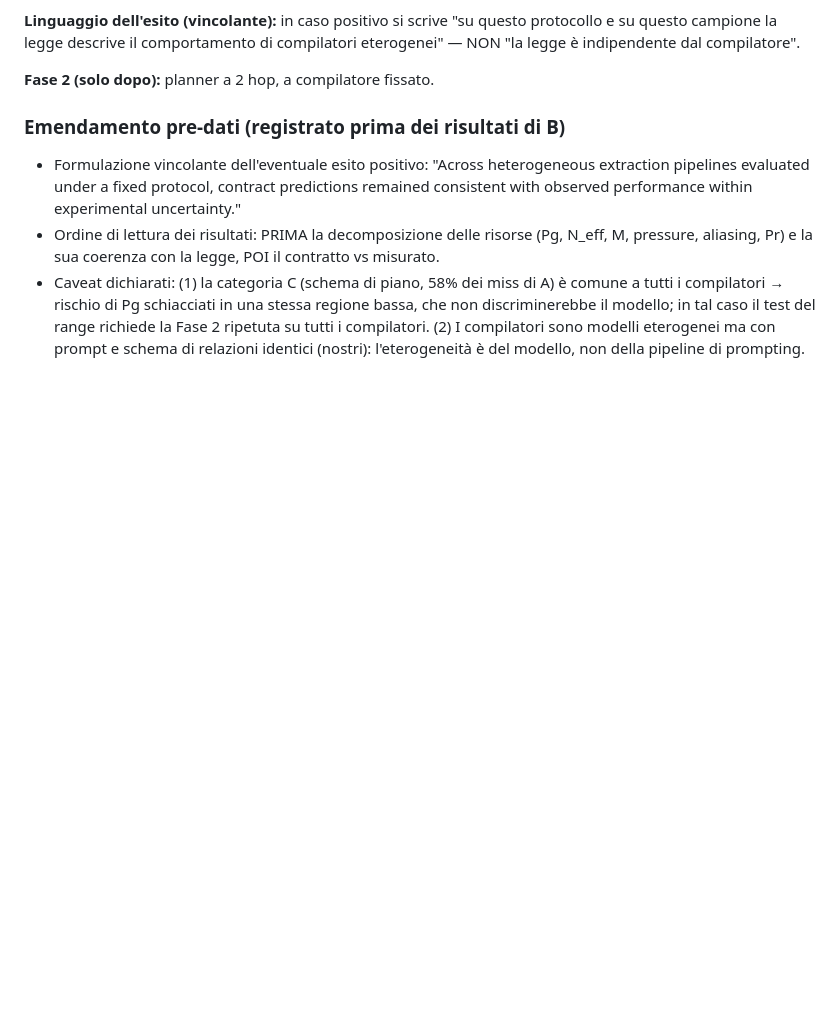
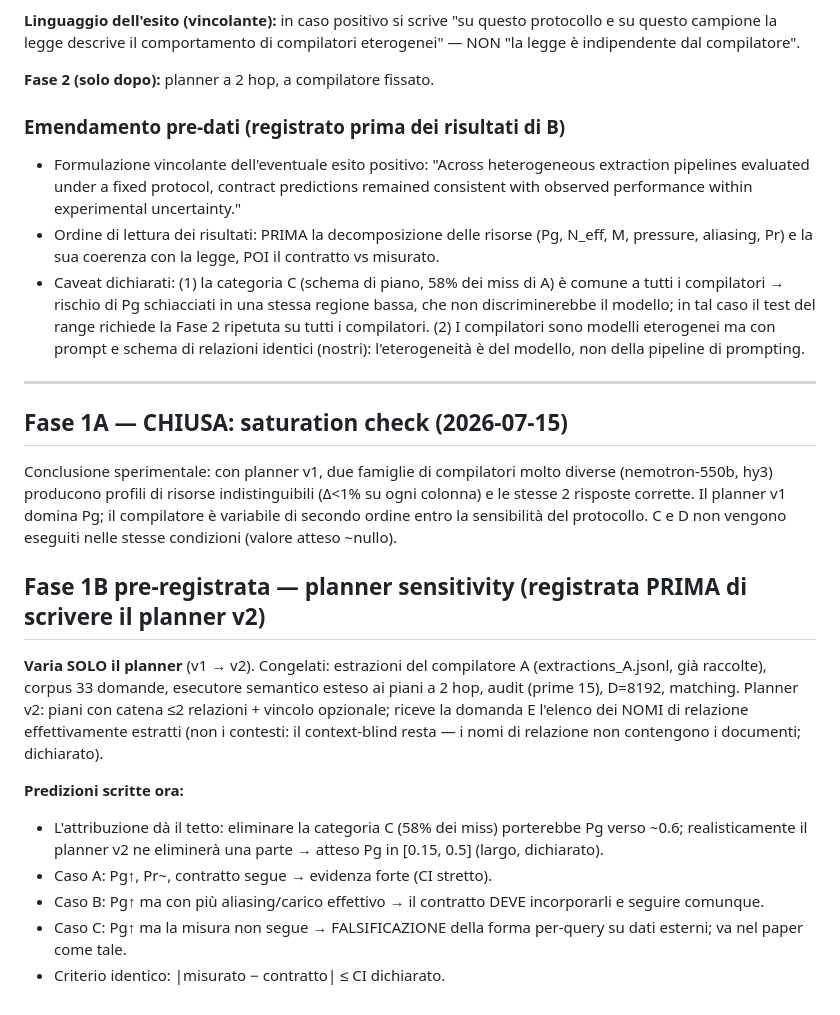
Before and after one commit to Kiatto/bsm-foundation, a Markdown page: examples/pilot_openrouter/PROTOCOL.md, the part around the change. Rendered like a GitHub page; blank space fills up the shorter version.

Commit message:
Phase 1A closed (saturation check), Phase 1B pre-registered
Co-Authored-By: Claude Fable 5 <noreply@anthropic.com>

```diff
--- a/examples/pilot_openrouter/PROTOCOL.md
+++ b/examples/pilot_openrouter/PROTOCOL.md
@@ -99,3 +99,35 @@ indipendente dal compilatore".
   compilatori. (2) I compilatori sono modelli eterogenei ma con prompt
   e schema di relazioni identici (nostri): l'eterogeneità è del
   modello, non della pipeline di prompting.
+
+---
+
+## Fase 1A — CHIUSA: saturation check (2026-07-15)
+
+Conclusione sperimentale: con planner v1, due famiglie di compilatori
+molto diverse (nemotron-550b, hy3) producono profili di risorse
+indistinguibili (Δ<1% su ogni colonna) e le stesse 2 risposte
+corrette. Il planner v1 domina Pg; il compilatore è variabile di
+secondo ordine entro la sensibilità del protocollo. C e D non vengono
+eseguiti nelle stesse condizioni (valore atteso ~nullo).
+
+## Fase 1B pre-registrata — planner sensitivity (registrata PRIMA di scrivere il planner v2)
+
+**Varia SOLO il planner** (v1 → v2). Congelati: estrazioni del
+compilatore A (extractions_A.jsonl, già raccolte), corpus 33 domande,
+esecutore semantico esteso ai piani a 2 hop, audit (prime 15), D=8192,
+matching. Planner v2: piani con catena ≤2 relazioni + vincolo
+opzionale; riceve la domanda E l'elenco dei NOMI di relazione
+effettivamente estratti (non i contesti: il context-blind resta —
+i nomi di relazione non contengono i documenti; dichiarato).
+
+**Predizioni scritte ora:**
+- L'attribuzione dà il tetto: eliminare la categoria C (58% dei miss)
+  porterebbe Pg verso ~0.6; realisticamente il planner v2 ne
+  eliminerà una parte → atteso Pg in [0.15, 0.5] (largo, dichiarato).
+- Caso A: Pg↑, Pr~, contratto segue → evidenza forte (CI stretto).
+- Caso B: Pg↑ ma con più aliasing/carico effettivo → il contratto
+  DEVE incorporarli e seguire comunque.
+- Caso C: Pg↑ ma la misura non segue → FALSIFICAZIONE della forma
+  per-query su dati esterni; va nel paper come tale.
+- Criterio identico: |misurato − contratto| ≤ CI dichiarato.
```
